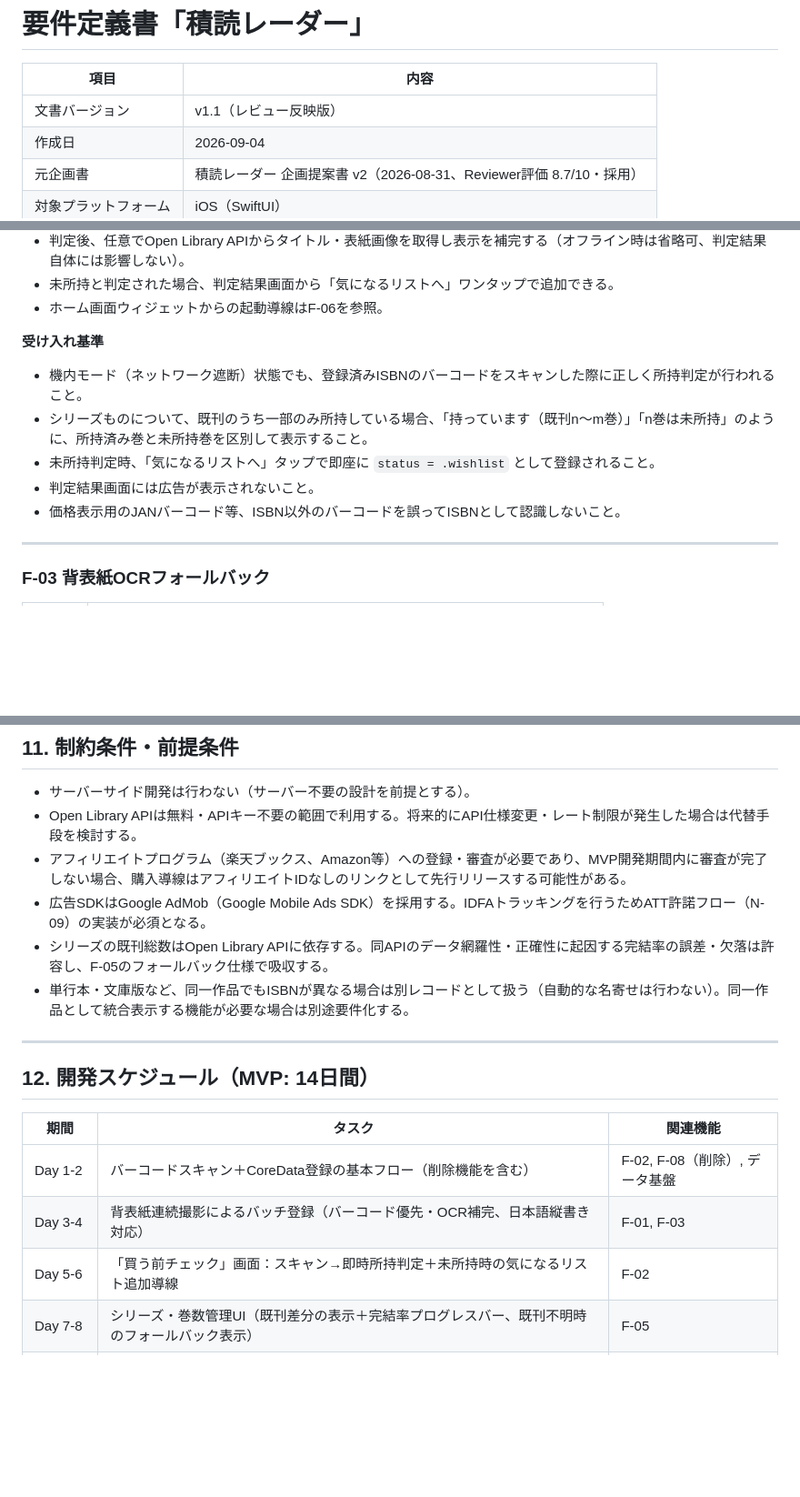
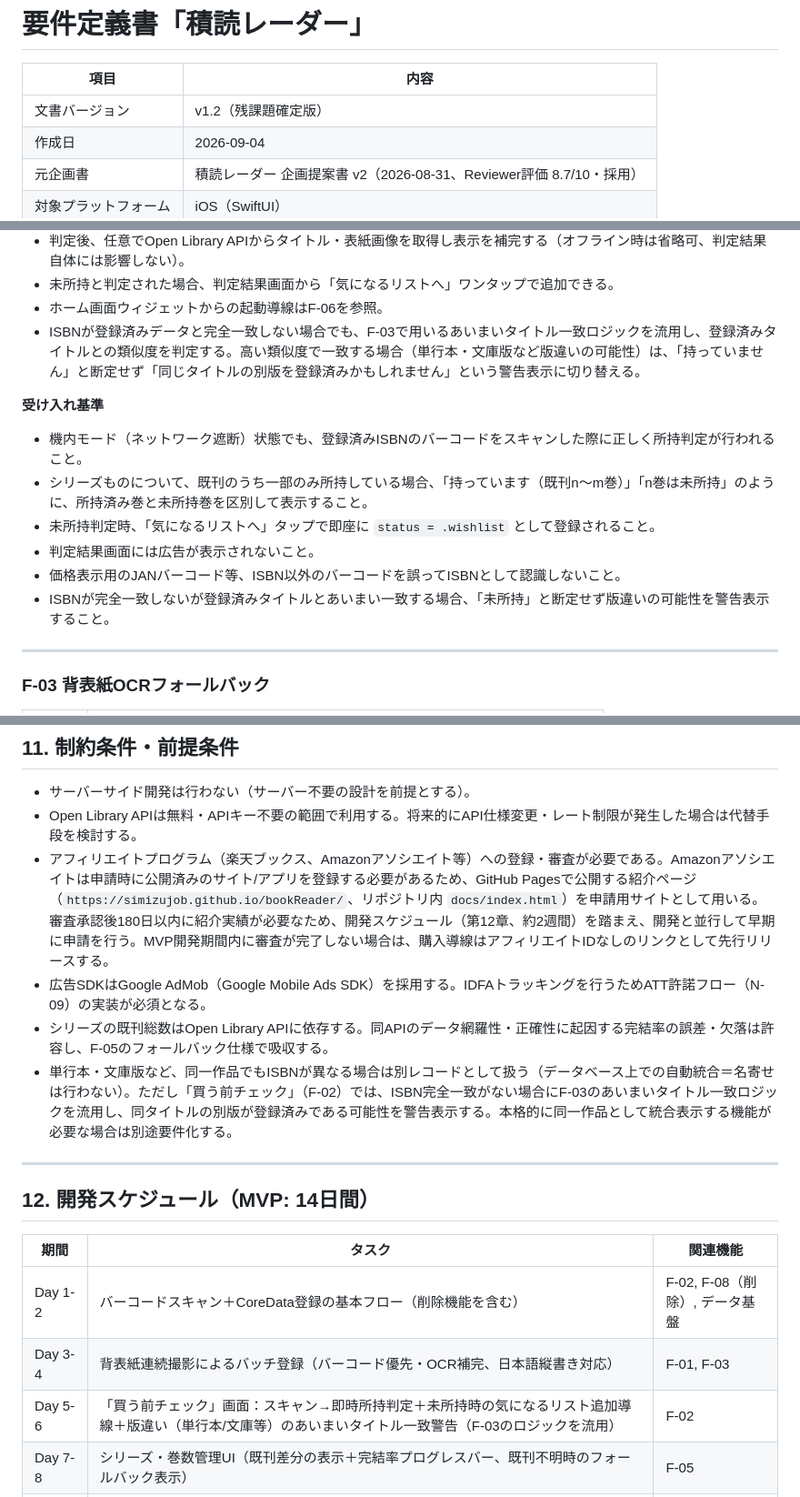
Before and after one commit to simizujob/bookReader, a Markdown page: docs/要件定義書.md, 3 parts joined by grey strips. Shown at 91% size. Drawn GitHub-style; blank space fills up the shorter version.

Commit message:
Resolve remaining open questions in requirements doc
- F-02: fuzzy title match warns on cross-edition duplicates (e.g.
  hardcover vs bunko) instead of asserting "not owned" on ISBN miss
- Ad SDK decided as Google AdMob
- Amazon Associates application will use the new GitHub Pages
  landing page as the required public site

Co-Authored-By: Claude Sonnet 5 <noreply@anthropic.com>

```diff
--- a/docs/要件定義書.md
+++ b/docs/要件定義書.md
@@ -2,7 +2,7 @@
 
 | 項目 | 内容 |
 |---|---|
-| 文書バージョン | v1.1（レビュー反映版） |
+| 文書バージョン | v1.2（残課題確定版） |
 | 作成日 | 2026-09-04 |
 | 元企画書 | 積読レーダー 企画提案書 v2（2026-08-31、Reviewer評価 8.7/10・採用） |
 | 対象プラットフォーム | iOS（SwiftUI） |
@@ -141,6 +142,7 @@
 - 判定後、任意でOpen Library APIからタイトル・表紙画像を取得し表示を補完する（オフライン時は省略可、判定結果自体には影響しない）。
 - 未所持と判定された場合、判定結果画面から「気になるリストへ」ワンタップで追加できる。
 - ホーム画面ウィジェットからの起動導線はF-06を参照。
+- ISBNが登録済みデータと完全一致しない場合でも、F-03で用いるあいまいタイトル一致ロジックを流用し、登録済みタイトルとの類似度を判定する。高い類似度で一致する場合（単行本・文庫版など版違いの可能性）は、「持っていません」と断定せず「同じタイトルの別版を登録済みかもしれません」という警告表示に切り替える。
 
 **受け入れ基準**
 - 機内モード（ネットワーク遮断）状態でも、登録済みISBNのバーコードをスキャンした際に正しく所持判定が行われること。
@@ -148,6 +150,7 @@
 - 未所持判定時、「気になるリストへ」タップで即座に `status = .wishlist` として登録されること。
 - 判定結果画面には広告が表示されないこと。
 - 価格表示用のJANバーコード等、ISBN以外のバーコードを誤ってISBNとして認識しないこと。
+- ISBNが完全一致しないが登録済みタイトルとあいまい一致する場合、「未所持」と断定せず版違いの可能性を警告表示すること。
 
 ---
 
@@ -402,10 +405,10 @@ struct SeriesProgress {
 
 - サーバーサイド開発は行わない（サーバー不要の設計を前提とする）。
 - Open Library APIは無料・APIキー不要の範囲で利用する。将来的にAPI仕様変更・レート制限が発生した場合は代替手段を検討する。
-- アフィリエイトプログラム（楽天ブックス、Amazon等）への登録・審査が必要であり、MVP開発期間内に審査が完了しない場合、購入導線はアフィリエイトIDなしのリンクとして先行リリースする可能性がある。
+- アフィリエイトプログラム（楽天ブックス、Amazonアソシエイト等）への登録・審査が必要である。Amazonアソシエイトは申請時に公開済みのサイト/アプリを登録する必要があるため、GitHub Pagesで公開する紹介ページ（`https://simizujob.github.io/bookReader/`、リポジトリ内 `docs/index.html`）を申請用サイトとして用いる。審査承認後180日以内に紹介実績が必要なため、開発スケジュール（第12章、約2週間）を踏まえ、開発と並行して早期に申請を行う。MVP開発期間内に審査が完了しない場合は、購入導線はアフィリエイトIDなしのリンクとして先行リリースする。
 - 広告SDKはGoogle AdMob（Google Mobile Ads SDK）を採用する。IDFAトラッキングを行うためATT許諾フロー（N-09）の実装が必須となる。
 - シリーズの既刊総数はOpen Library APIに依存する。同APIのデータ網羅性・正確性に起因する完結率の誤差・欠落は許容し、F-05のフォールバック仕様で吸収する。
-- 単行本・文庫版など、同一作品でもISBNが異なる場合は別レコードとして扱う（自動的な名寄せは行わない）。同一作品として統合表示する機能が必要な場合は別途要件化する。
+- 単行本・文庫版など、同一作品でもISBNが異なる場合は別レコードとして扱う（データベース上での自動統合＝名寄せは行わない）。ただし「買う前チェック」（F-02）では、ISBN完全一致がない場合にF-03のあいまいタイトル一致ロジックを流用し、同タイトルの別版が登録済みである可能性を警告表示する。本格的に同一作品として統合表示する機能が必要な場合は別途要件化する。
 
 ---
 
@@ -415,7 +418,7 @@ struct SeriesProgress {
 |---|---|---|
 | Day 1-2 | バーコードスキャン＋CoreData登録の基本フロー（削除機能を含む） | F-02, F-08（削除）, データ基盤 |
 | Day 3-4 | 背表紙連続撮影によるバッチ登録（バーコード優先・OCR補完、日本語縦書き対応） | F-01, F-03 |
-| Day 5-6 | 「買う前チェック」画面：スキャン→即時所持判定＋未所持時の気になるリスト追加導線 | F-02 |
+| Day 5-6 | 「買う前チェック」画面：スキャン→即時所持判定＋未所持時の気になるリスト追加導線＋版違い（単行本/文庫等）のあいまいタイトル一致警告（F-03のロジックを流用） | F-02 |
 | Day 7-8 | シリーズ・巻数管理UI（既刊差分の表示＋完結率プログレスバー、既刊不明時のフォールバック表示） | F-05 |
 | Day 9-10 | Open Library連携＋書店検索へのワンタップ購入導線（SFSafariViewController） | F-05, 外部IF |
 | Day 11-12 | 積読リスト・気になるリストの統合表示・経過日数リマインド（30日固定）・WidgetKit | F-04, F-06 |
```
Also changed, not shown: other parts of docs/要件定義書.md (+1 -0 lines).
